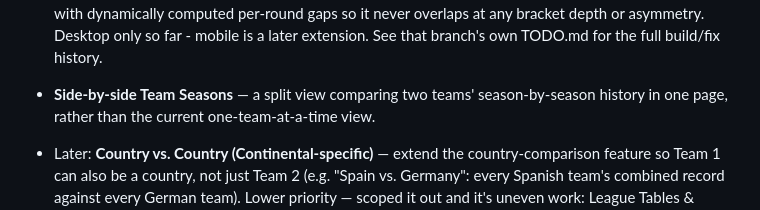
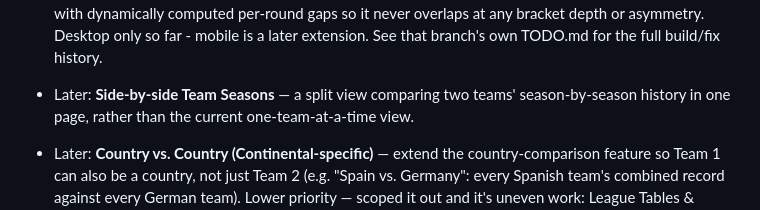
Before and after one commit to 5S-5S/LeagueTable, a Markdown page: TODO.md, the part around the change. Rendered like a GitHub page.

Commit message:
TODO: mark Side-by-side Team Seasons as Later
Co-Authored-By: Claude Opus 5.5 <noreply@anthropic.com>

```diff
--- a/TODO.md
+++ b/TODO.md
@@ -49,7 +49,7 @@ Feature ideas, not yet scheduled.
   extension. See that branch's own TODO.md for the full build/fix
   history.
 
-- **Side-by-side Team Seasons** — a split view comparing two teams'
+- Later: **Side-by-side Team Seasons** — a split view comparing two teams'
   season-by-season history in one page, rather than the current
   one-team-at-a-time view.
 
```
